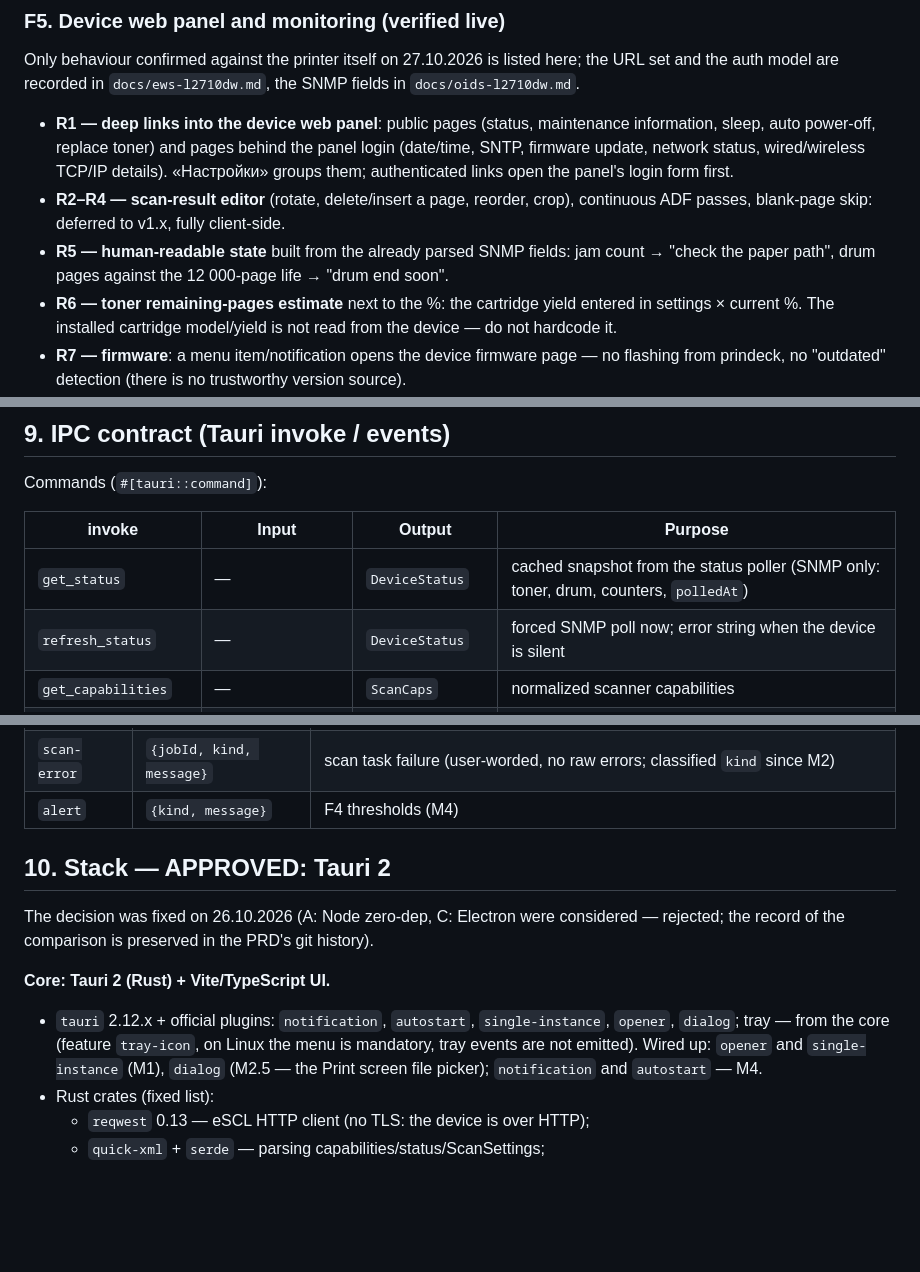
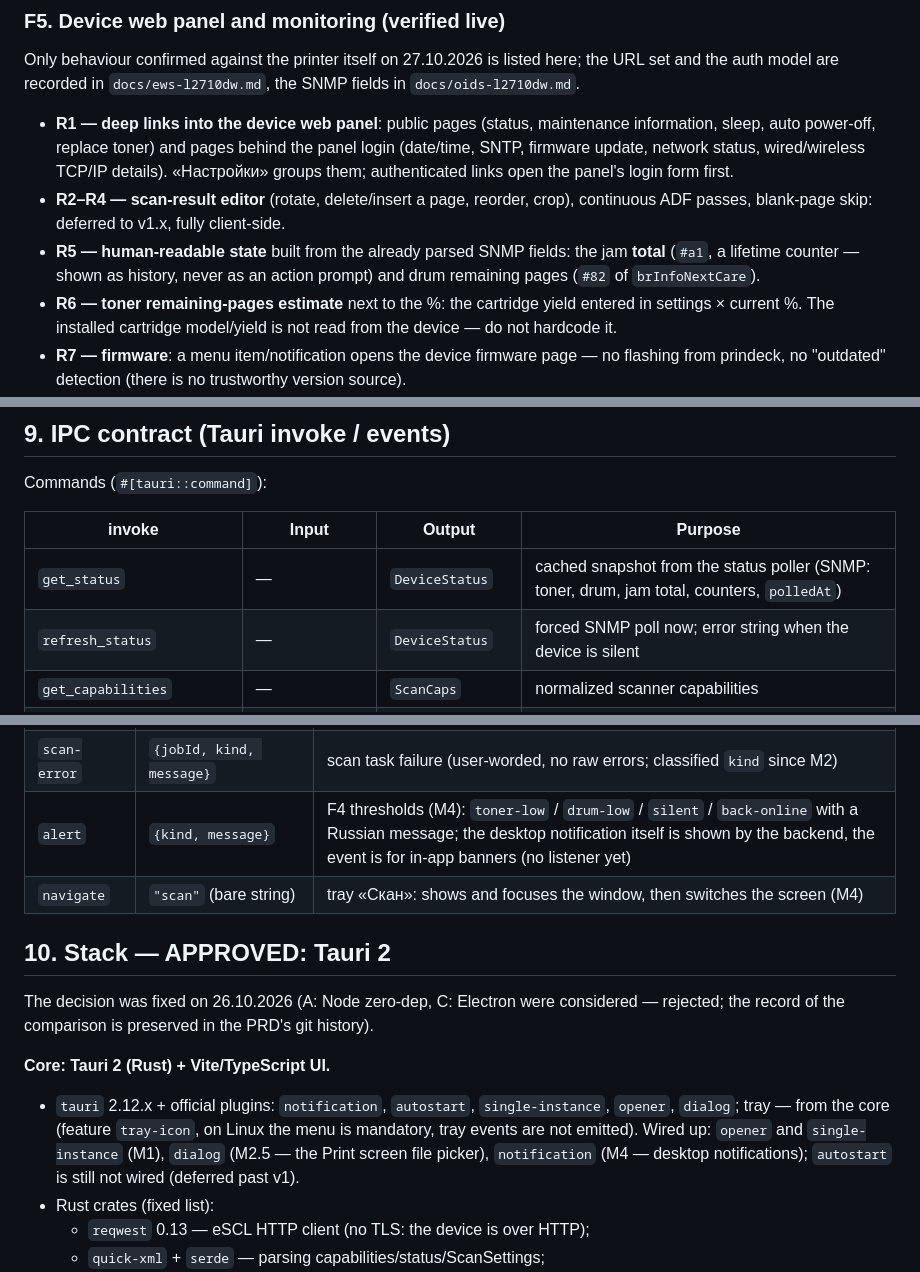
Before and after one commit to bumbaRasch/prindeck, a Markdown page: PRD.md, 3 parts joined by grey strips. Drawn GitHub-style; blank space fills up the shorter version.

```diff
--- a/PRD.md
+++ b/PRD.md
@@ -134,9 +138,9 @@ the SNMP fields in `docs/oids-l2710dw.md`.
   open the panel's login form first.
 - **R2–R4 — scan-result editor** (rotate, delete/insert a page, reorder, crop),
   continuous ADF passes, blank-page skip: deferred to v1.x, fully client-side.
-- **R5 — human-readable state** built from the already parsed SNMP fields: jam
-  count → "check the paper path", drum pages against the 12 000-page life →
-  "drum end soon".
+- **R5 — human-readable state** built from the already parsed SNMP fields: the
+  jam **total** (`#a1`, a lifetime counter — shown as history, never as an
+  action prompt) and drum remaining pages (`#82` of `brInfoNextCare`).
 - **R6 — toner remaining-pages estimate** next to the %: the cartridge yield
   entered in settings × current %. The installed cartridge model/yield is not
   read from the device — do not hardcode it.
@@ -386,7 +390,7 @@ Commands (`#[tauri::command]`):
 
 | invoke | Input | Output | Purpose |
 |---|---|---|---|
-| `get_status` | — | `DeviceStatus` | cached snapshot from the status poller (SNMP only: toner, drum, counters, `polledAt`) |
+| `get_status` | — | `DeviceStatus` | cached snapshot from the status poller (SNMP: toner, drum, jam total, counters, `polledAt`) |
 | `refresh_status` | — | `DeviceStatus` | forced SNMP poll now; error string when the device is silent |
 | `get_capabilities` | — | `ScanCaps` | normalized scanner capabilities |
 | `start_scan` | `ScanParams` | `jobId` | POST ScanJobs, background task |
@@ -416,7 +424,8 @@ Events (`emit` → `listen` in the UI):
 | `scan-progress` | `{jobId, phase, pages}` | client stages `created → scanning → done`; `pages` counts received documents (ADF, M2.5); polling `ScannerStatus` is not needed — `Completed` lags (§7.1) |
 | `scan-done` | `{jobId, files, partial, warning}` | escl scan task; `partial: true` (+ `warning` on failure) when a canceled/failed job kept its received pages (M2.5); a cancel with zero pages terminates as `scan-progress {phase: "canceled"}` without `scan-error` |
 | `scan-error` | `{jobId, kind, message}` | scan task failure (user-worded, no raw errors; classified `kind` since M2) |
-| `alert` | `{kind, message}` | F4 thresholds (M4) |
+| `alert` | `{kind, message}` | F4 thresholds (M4): `toner-low` / `drum-low` / `silent` / `back-online` with a Russian message; the desktop notification itself is shown by the backend, the event is for in-app banners (no listener yet) |
+| `navigate` | `"scan"` (bare string) | tray «Скан»: shows and focuses the window, then switches the screen (M4) |
 
 ## 10. Stack — APPROVED: Tauri 2
 
@@ -429,7 +438,8 @@ rejected; the record of the comparison is preserved in the PRD's git history).
   `single-instance`, `opener`, `dialog`; tray — from the core (feature `tray-icon`,
   on Linux the menu is mandatory, tray events are not emitted).
   Wired up: `opener` and `single-instance` (M1), `dialog` (M2.5 — the Print
-  screen file picker); `notification` and `autostart` — M4.
+  screen file picker), `notification` (M4 — desktop notifications); `autostart`
+  is still not wired (deferred past v1).
 - Rust crates (fixed list):
   - `reqwest` 0.13 — eSCL HTTP client (no TLS: the device is over HTTP);
   - `quick-xml` + `serde` — parsing capabilities/status/ScanSettings;
```
Also changed, not shown: other parts of PRD.md (+31 -12 lines), README.md (+10 -7 lines), 1 other file.
